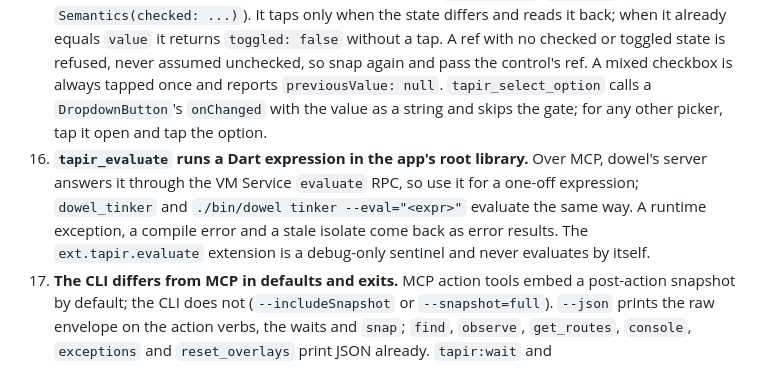
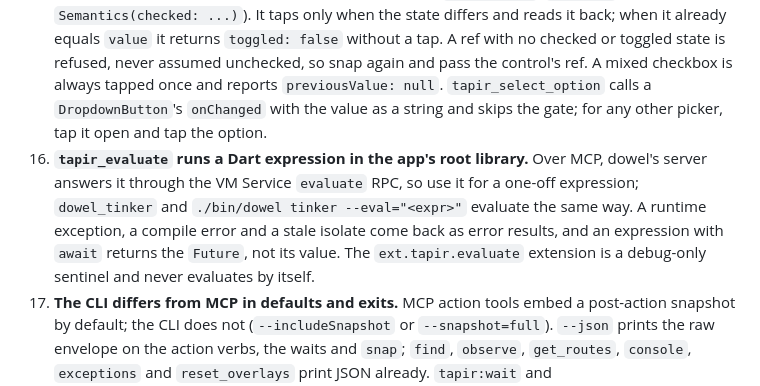
Before and after one commit to fluttersdk/dusk, a Markdown page: skills/tapir/SKILL.md, the part around the change. GitHub-like rendering.

```diff
--- a/skills/tapir/SKILL.md
+++ b/skills/tapir/SKILL.md
@@ -67,7 +67,7 @@ dart run tapir mcp:install          # writes the `dowel` entry into .mcp.json
 13. **Some tools run outside the app.** `tapir_hot_reload_and_snap`, `tapir_run`, `tapir_perf_run`, `tapir_perf_compare`, `tapir_perf_trace`, `tapir_resize_viewport` and `tapir_device_profile` route through `dowel:tapir:*` in the MCP server's process, because the isolate cannot reload itself and CDP needs a browser connection. The two viewport tools work only on web started with `--cdp-port` and fail with `CDP not enabled` elsewhere; their override ends when the call returns, and only `tapir:resize --hold` run in the background keeps one.
 14. **`tapir_wait_for_network_idle` needs crumbs.** It reads the in-flight HTTP count through `crumbs`; without that wiring the count is always 0 and it answers `matched: true` at once, which proves nothing. `tapir_console` lists the app's own `debugPrint` output and adds crumbs entries when wired; `tapir_exceptions` keeps its own buffer. That buffer is cumulative, so read it as a delta with `since` or `clear: true`, or one boot-time fault rides along on every later read.
 15. **`tapir_set_checkbox` reads the Semantics checked or toggled flag.** It takes the ref's own node, else the nearest ancestor node, else the first descendant node that has one, so a checkbox, switch or radio from any library works (Flutter material, `material_ui`, `wind_kit`, a hand-built `Semantics(checked: ...)`). It taps only when the state differs and reads it back; when it already equals `value` it returns `toggled: false` without a tap. A ref with no checked or toggled state is refused, never assumed unchecked, so snap again and pass the control's ref. A mixed checkbox is always tapped once and reports `previousValue: null`. `tapir_select_option` calls a `DropdownButton`'s `onChanged` with the value as a string and skips the gate; for any other picker, tap it open and tap the option.
-16. **`tapir_evaluate` runs a Dart expression in the app's root library.** Over MCP, dowel's server answers it through the VM Service `evaluate` RPC, so use it for a one-off expression; `dowel_tinker` and `./bin/dowel tinker --eval="<expr>"` evaluate the same way. A runtime exception, a compile error and a stale isolate come back as error results. The `ext.tapir.evaluate` extension is a debug-only sentinel and never evaluates by itself.
+16. **`tapir_evaluate` runs a Dart expression in the app's root library.** Over MCP, dowel's server answers it through the VM Service `evaluate` RPC, so use it for a one-off expression; `dowel_tinker` and `./bin/dowel tinker --eval="<expr>"` evaluate the same way. A runtime exception, a compile error and a stale isolate come back as error results, and an expression with `await` returns the `Future`, not its value. The `ext.tapir.evaluate` extension is a debug-only sentinel and never evaluates by itself.
 17. **The CLI differs from MCP in defaults and exits.** MCP action tools embed a post-action snapshot by default; the CLI does not (`--includeSnapshot` or `--snapshot=full`). `--json` prints the raw envelope on the action verbs, the waits and `snap`; `find`, `observe`, `get_routes`, `console`, `exceptions` and `reset_overlays` print JSON already. `tapir:wait` and `tapir:wait_for_network_idle` exit 1 when the wait never resolved, `tapir:fill` and `tapir:type` exit 1 on an unverified write, and `tapir:hot_reload_and_snap` exits 1 on a failed reload.
 18. **Each project needs its own running session.** dowel records one session per project and falls back to `~/.dowel/state.json`, the app started last anywhere, when the project has none. Run `dowel start` in each git worktree you drive, with its own ports, and start every run with `./bin/dowel tapir:doctor`, which flags a session that belongs to another project.
 
```
Also changed, not shown: doc/mcp/tool-reference.md (+4 -2 lines), 1 other file.
